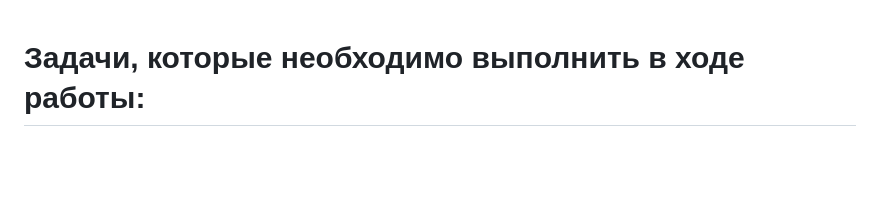
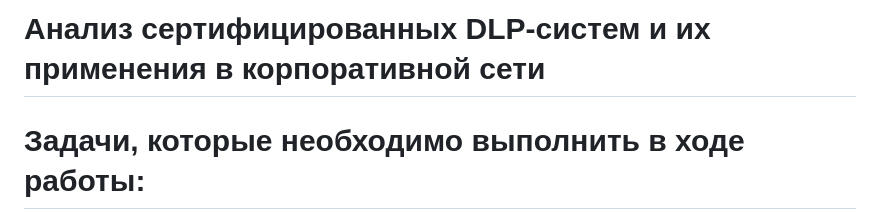
Before and after one commit to ttrry0u/PPOsite, a Markdown page: reports/variable_part.md, the part around the change. Rendered like a GitHub page; blank space fills up the shorter version.

```diff
--- a/reports/variable_part.md
+++ b/reports/variable_part.md
@@ -1,3 +1,5 @@
+# Анализ сертифицированных DLP-систем и их применения в корпоративной сети
+
 # Задачи, которые необходимо выполнить в ходе работы:
 
 1.  Узнать о разновидностях DLP-систем, их классификации и компонентов архитектуры.
```
